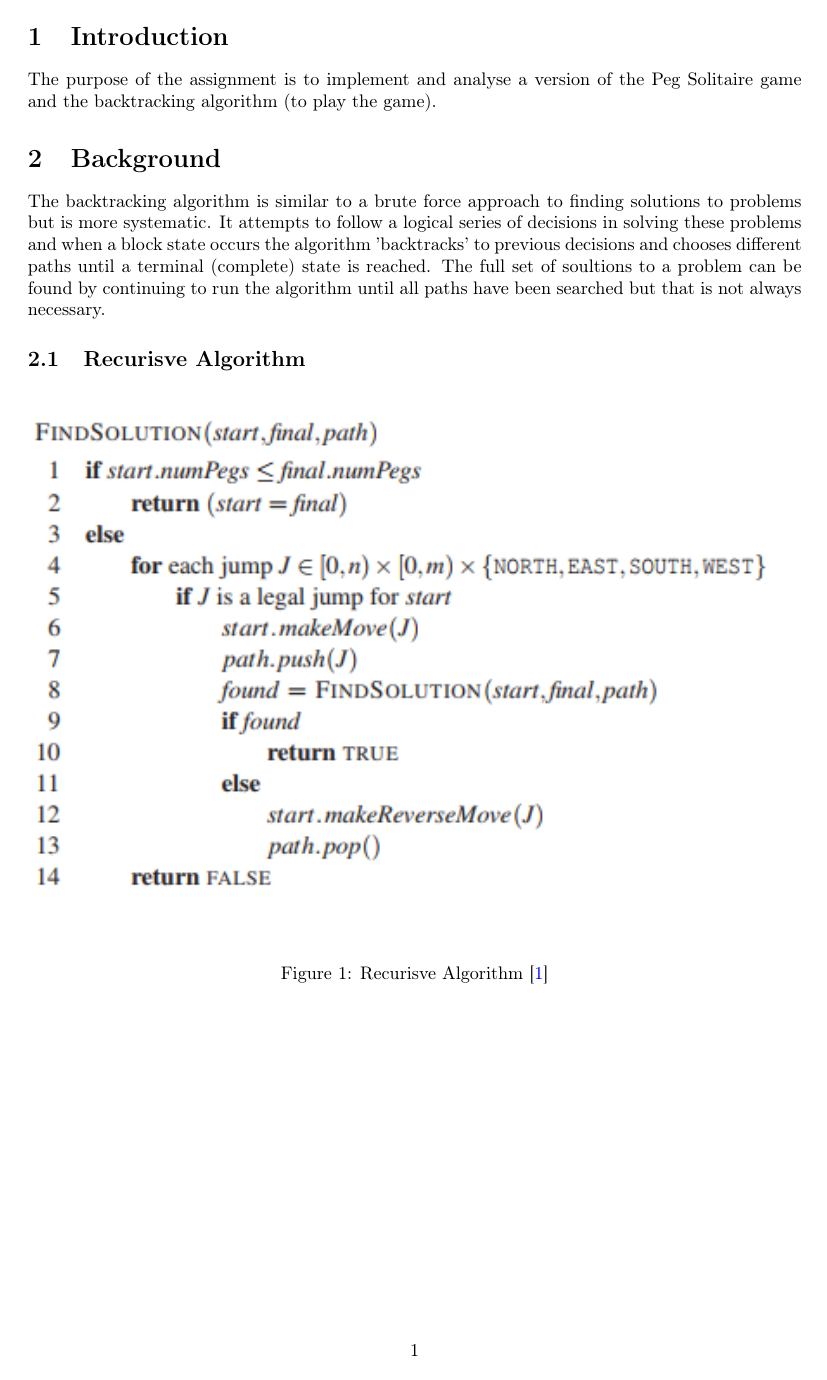
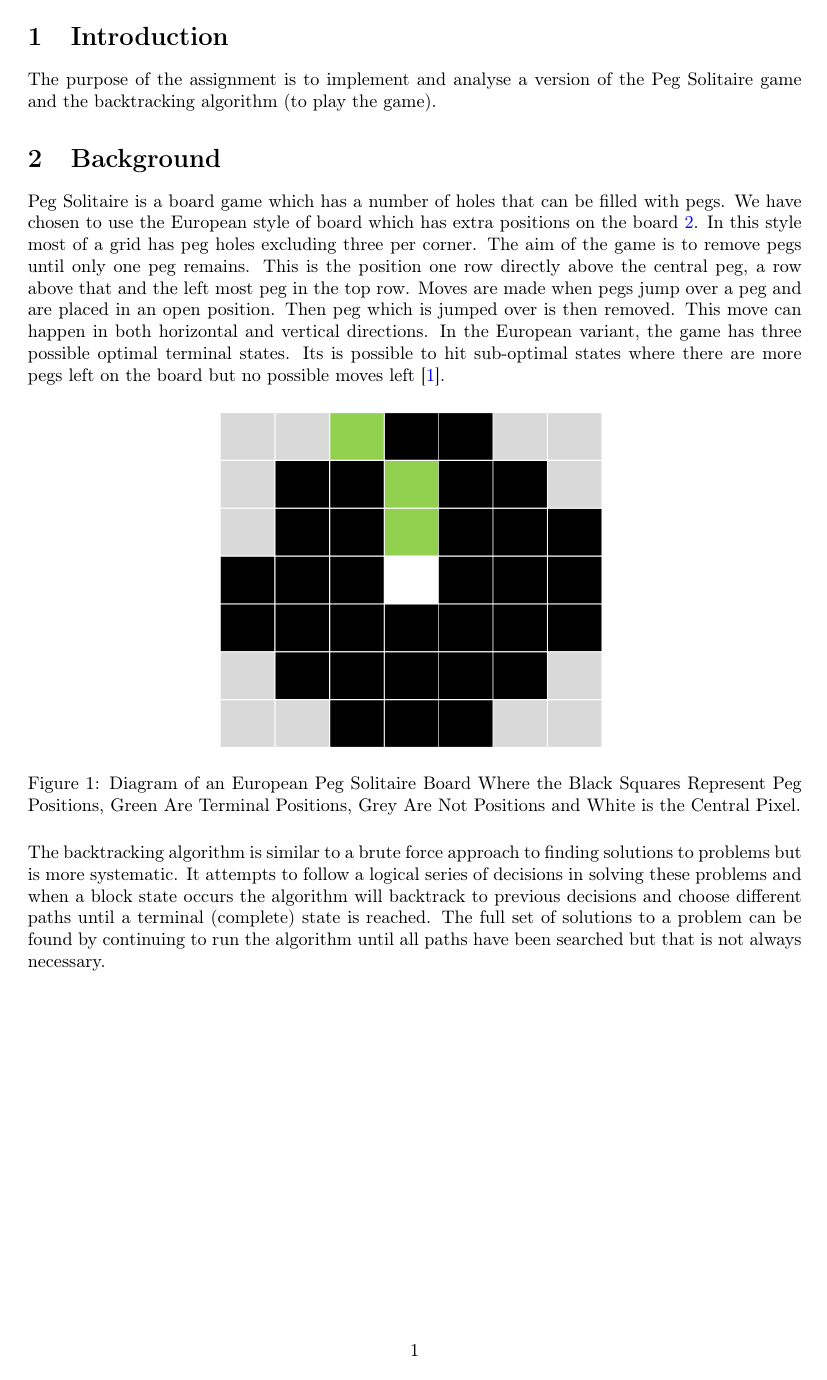
Before and after one commit to TRex22/Soubise_AI_Peg_Solitaire_AAA_Assignment, a LaTeX document (report/report.tex): page 2 of 3. Compiled offline with pdfLaTeX.

Commit message:
added some report stuff

```diff
--- a/report/report.tex
+++ b/report/report.tex
@@ -89,13 +89,21 @@
 The purpose of the assignment is to implement and analyse a version of the Peg Solitaire game and the backtracking algorithm (to play the game).
 
 \section{Background}
-% cite the wayback machine??
-The backtracking algorithm is similar to a brute force approach to finding solutions to problems but is more systematic. It attempts to follow a logical series of decisions in solving these problems and when a block state occurs the algorithm 'backtracks' to previous decisions and chooses different paths until a terminal (complete) state is reached. The full set of soultions to a problem can be found by continuing to run the algorithm until all paths have been searched but that is not always necessary.
+Peg Solitaire is a board game which has a number of holes that can be filled with pegs. We have chosen to use the European style of board which has extra positions on the board \ref{board}. In this style most of a grid has peg holes excluding three per corner. The aim of the game is to remove pegs until only one peg remains. This is the position one row directly above the central peg, a row above that and the left most peg in the top row. Moves are made when pegs jump over a peg and are placed in an open position. Then peg which is jumped over is then removed. This move can happen in both horizontal and vertical directions. In the European variant, the game has three possible optimal terminal states. Its is possible to hit sub-optimal states where there are more pegs left on the board but no possible moves left \cite{harder}.
 
-\subsection{Recurisve Algorithm}
+% Have example moves and suboptimal states?
 \begin{figure}[H]
 	\centering
-	\includegraphics[width=1.0\textwidth,scale=1.0]{images/recursive_algorithm}
-	\caption{Recurisve Algorithm \cite{lab5}}
+	\label{board}
+	\includegraphics[width=.50\textwidth,scale=.50]{images/board}
+	\caption{Diagram of an European Peg Solitaire Board Where the
+				Black Squares Represent Peg Positions,
+				Green Are Terminal Positions,
+				Grey Are Not Positions and
+				White is the Central Pixel.
+			}
 \end{figure}
 
+
+% cite the wayback machine??
+\noindent The backtracking algorithm is similar to a brute force approach to finding solutions to problems but is more systematic. It attempts to follow a logical series of decisions in solving these problems and when a block state occurs the algorithm will backtrack to previous decisions and choose different paths until a terminal (complete) state is reached. The full set of solutions to a problem can be found by continuing to run the algorithm until all paths have been searched but that is not always necessary.
@@ -102,5 +116,11 @@ The backtracking algorithm is similar to a brute force approach to finding solut
+\end{figure}
+
+\subsection{Stack Based Algorithm}
+
 \section{Implementation}
-
+% Comment: Talk about OpenMP, Assumptions any special things ...
+% What data structures we used
+% etc...
 
 
 \section{Theoretical Analysis}
```
Also changed, not shown: report/biblio.bib (+1 -1 lines), report/images/board.PNG (added), report/report.bbl, report/report.pdf, results/results_exp2_recurse_old.csv (renamed from results/results_exp2_recurse.csv), report/report.tex (22 more changed lines), 5 other files.
